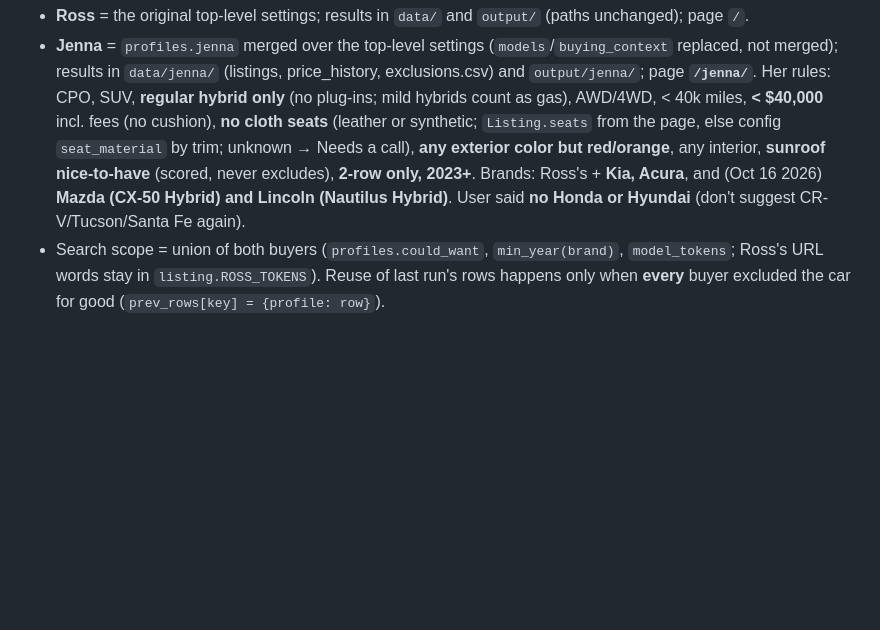
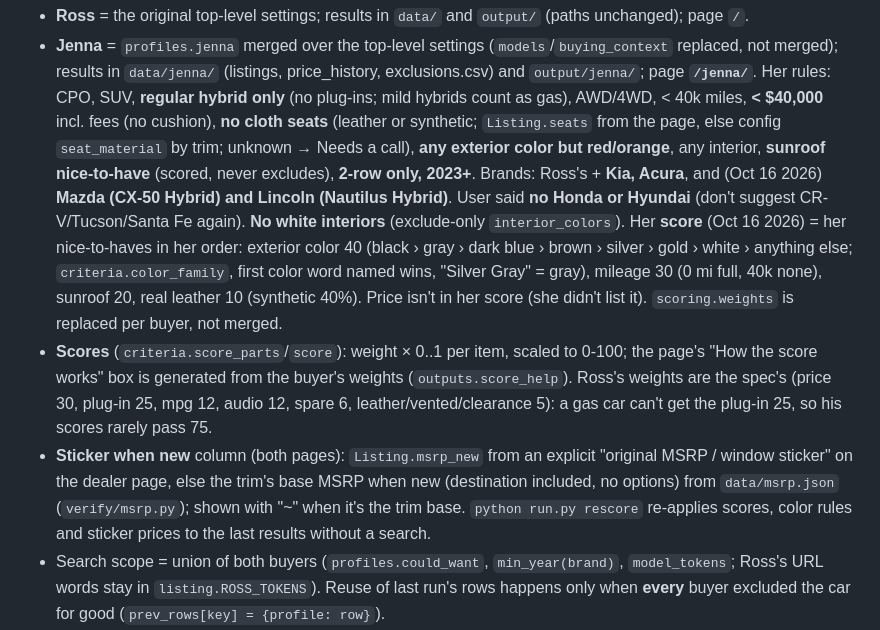
Before and after one commit to jhpdrbl/Car-finder-Ross, a Markdown page: CLAUDE.md, the part around the change. GitHub-like rendering; blank space fills up the shorter version.

Commit message:
Docs: Jenna's score, white interiors, sticker price, rescore
Co-Authored-By: Claude Opus 5.5 <noreply@anthropic.com>
Claude-Session: https://claude.ai/code/session_01DBufVfofAfkx8HYqEpRRRn

```diff
--- a/CLAUDE.md
+++ b/CLAUDE.md
@@ -45,6 +45,17 @@ each buyer evaluates a deep copy of the listing).
   else config `seat_material` by trim; unknown → Needs a call), **any exterior color but red/orange**, any interior,
   **sunroof nice-to-have** (scored, never excludes), **2-row only, 2023+**. Brands: Ross's + **Kia, Acura**, and (Oct 16 2026)
   **Mazda (CX-50 Hybrid) and Lincoln (Nautilus Hybrid)**. User said **no Honda or Hyundai** (don't suggest CR-V/Tucson/Santa Fe again).
+  **No white interiors** (exclude-only `interior_colors`). Her **score** (Oct 16 2026) = her nice-to-haves in her order:
+  exterior color 40 (black › gray › dark blue › brown › silver › gold › white › anything else; `criteria.color_family`,
+  first color word named wins, "Silver Gray" = gray), mileage 30 (0 mi full, 40k none), sunroof 20, real leather 10
+  (synthetic 40%). Price isn't in her score (she didn't list it). `scoring.weights` is replaced per buyer, not merged.
+- **Scores** (`criteria.score_parts`/`score`): weight × 0..1 per item, scaled to 0-100; the page's "How the score works"
+  box is generated from the buyer's weights (`outputs.score_help`). Ross's weights are the spec's (price 30, plug-in 25,
+  mpg 12, audio 12, spare 6, leather/vented/clearance 5): a gas car can't get the plug-in 25, so his scores rarely pass 75.
+- **Sticker when new** column (both pages): `Listing.msrp_new` from an explicit "original MSRP / window sticker" on the
+  dealer page, else the trim's base MSRP when new (destination included, no options) from `data/msrp.json` (`verify/msrp.py`);
+  shown with "~" when it's the trim base. `python run.py rescore` re-applies scores, color rules and sticker prices to
+  the last results without a search.
 - Search scope = union of both buyers (`profiles.could_want`, `min_year(brand)`, `model_tokens`; Ross's URL words stay in
   `listing.ROSS_TOKENS`). Reuse of last run's rows happens only when **every** buyer excluded the car for good
   (`prev_rows[key] = {profile: row}`).
```
